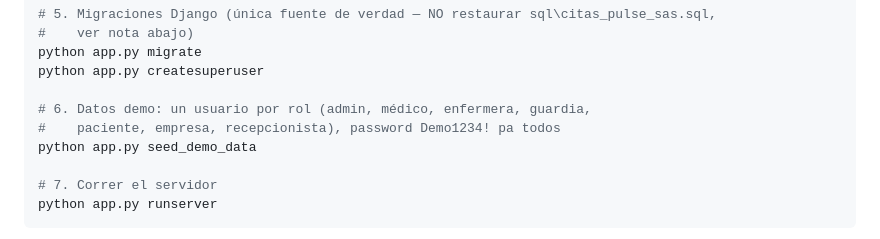
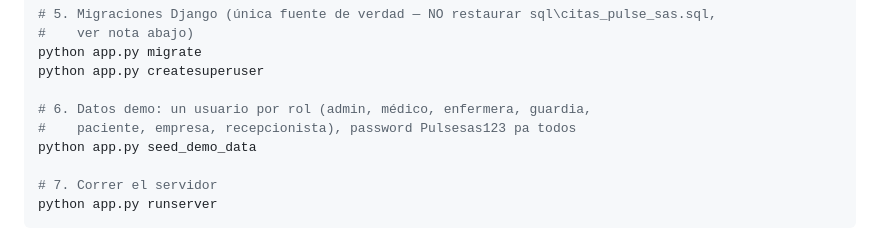
Before and after one commit to alejandralgar/pulse_sas, a Markdown page: README.md, the part around the change. Drawn GitHub-style.

Commit message:
fix: password demo en README acorde a seed_demo_data

```diff
--- a/README.md
+++ b/README.md
@@ -47,7 +47,7 @@ python app.py migrate
 python app.py createsuperuser
 
 # 6. Datos demo: un usuario por rol (admin, médico, enfermera, guardia,
-#    paciente, empresa, recepcionista), password Demo1234! pa todos
+#    paciente, empresa, recepcionista), password Pulsesas123 pa todos
 python app.py seed_demo_data
 
 # 7. Correr el servidor
```
